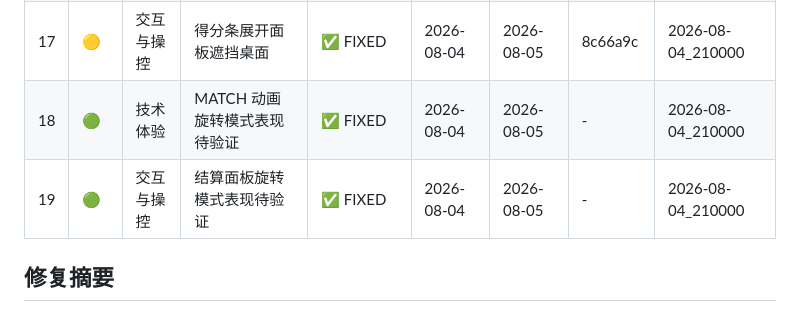
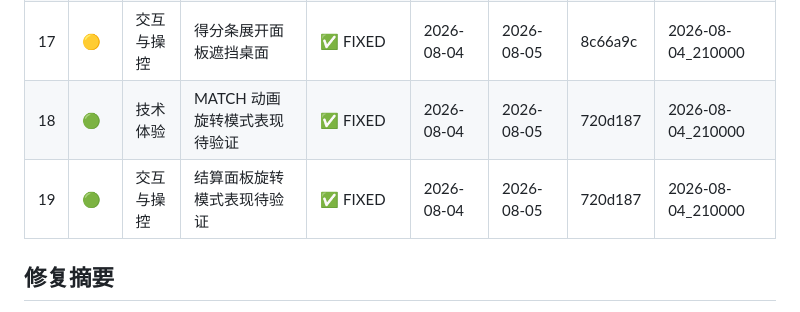
Before and after one commit to JadeXusq/jianhongdian, a Markdown page: reviews/TRACKER.md, the part around the change. Drawn GitHub-style.

Commit message:
chore(Story-000000): 追踪表补全 #18/#19 修复提交号
Co-authored-by: Cursor <cursoragent@cursor.com>

```diff
--- a/reviews/TRACKER.md
+++ b/reviews/TRACKER.md
@@ -31,8 +31,8 @@
 | 15  | 🟢     | 交互与操控 | 得分条可增加"收起"视觉暗示     | ✅✅ VERIFIED | 2026-08-04 | 2026-08-04 | 9de08e2  | 2026-08-04_160000 |
 | 16  | 🟡     | 交互与操控 | 旋转模式手牌触摸目标偏窄       | ✅ FIXED     | 2026-08-04 | 2026-08-05 | 8c66a9c  | 2026-08-04_210000 |
 | 17  | 🟡     | 交互与操控 | 得分条展开面板遮挡桌面         | ✅ FIXED     | 2026-08-04 | 2026-08-05 | 8c66a9c  | 2026-08-04_210000 |
-| 18  | 🟢     | 技术体验   | MATCH 动画旋转模式表现待验证   | ✅ FIXED     | 2026-08-04 | 2026-08-05 | -        | 2026-08-04_210000 |
-| 19  | 🟢     | 交互与操控 | 结算面板旋转模式表现待验证     | ✅ FIXED     | 2026-08-04 | 2026-08-05 | -        | 2026-08-04_210000 |
+| 18  | 🟢     | 技术体验   | MATCH 动画旋转模式表现待验证   | ✅ FIXED     | 2026-08-04 | 2026-08-05 | 720d187  | 2026-08-04_210000 |
+| 19  | 🟢     | 交互与操控 | 结算面板旋转模式表现待验证     | ✅ FIXED     | 2026-08-04 | 2026-08-05 | 720d187  | 2026-08-04_210000 |
 
 ## 修复摘要
 
```
